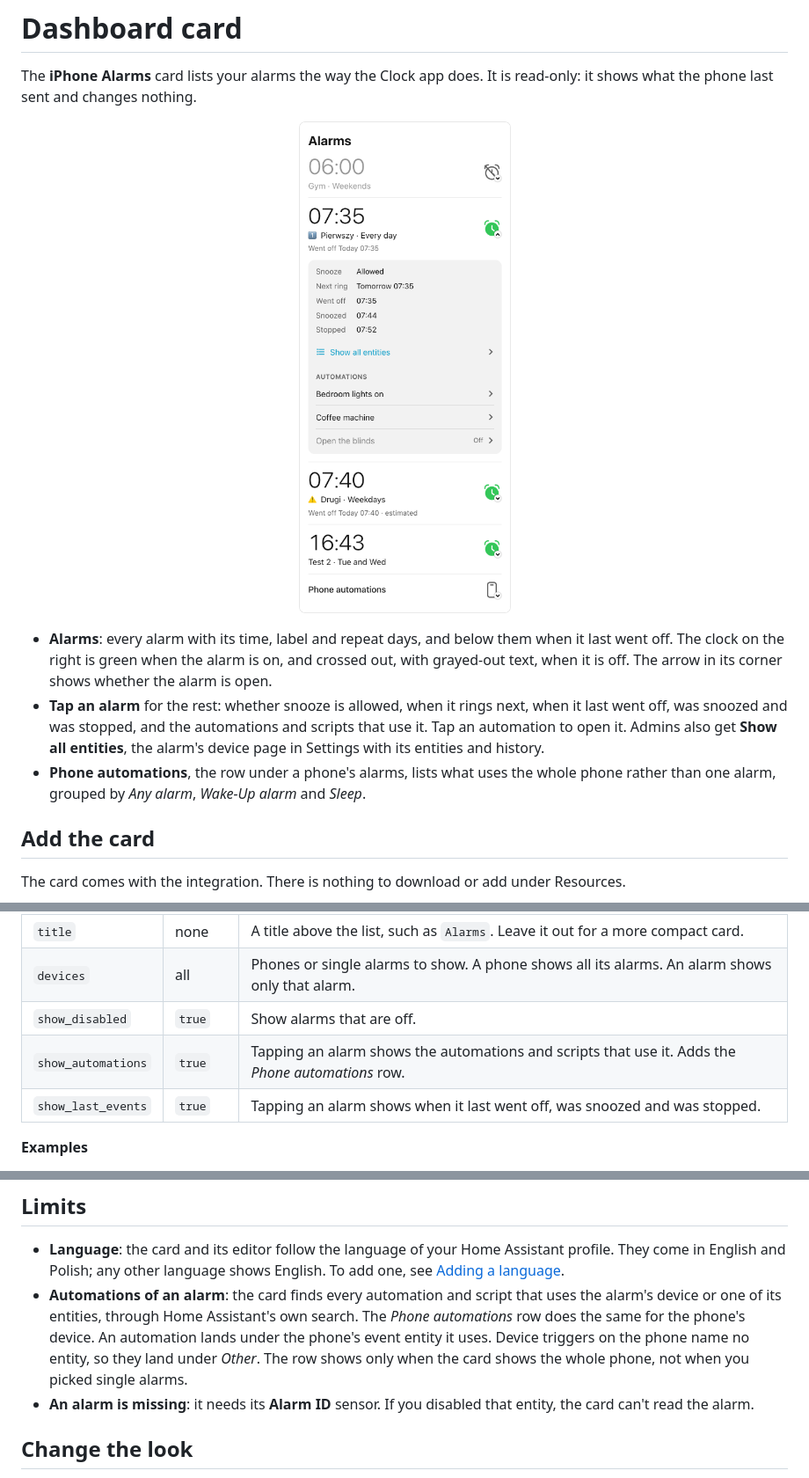
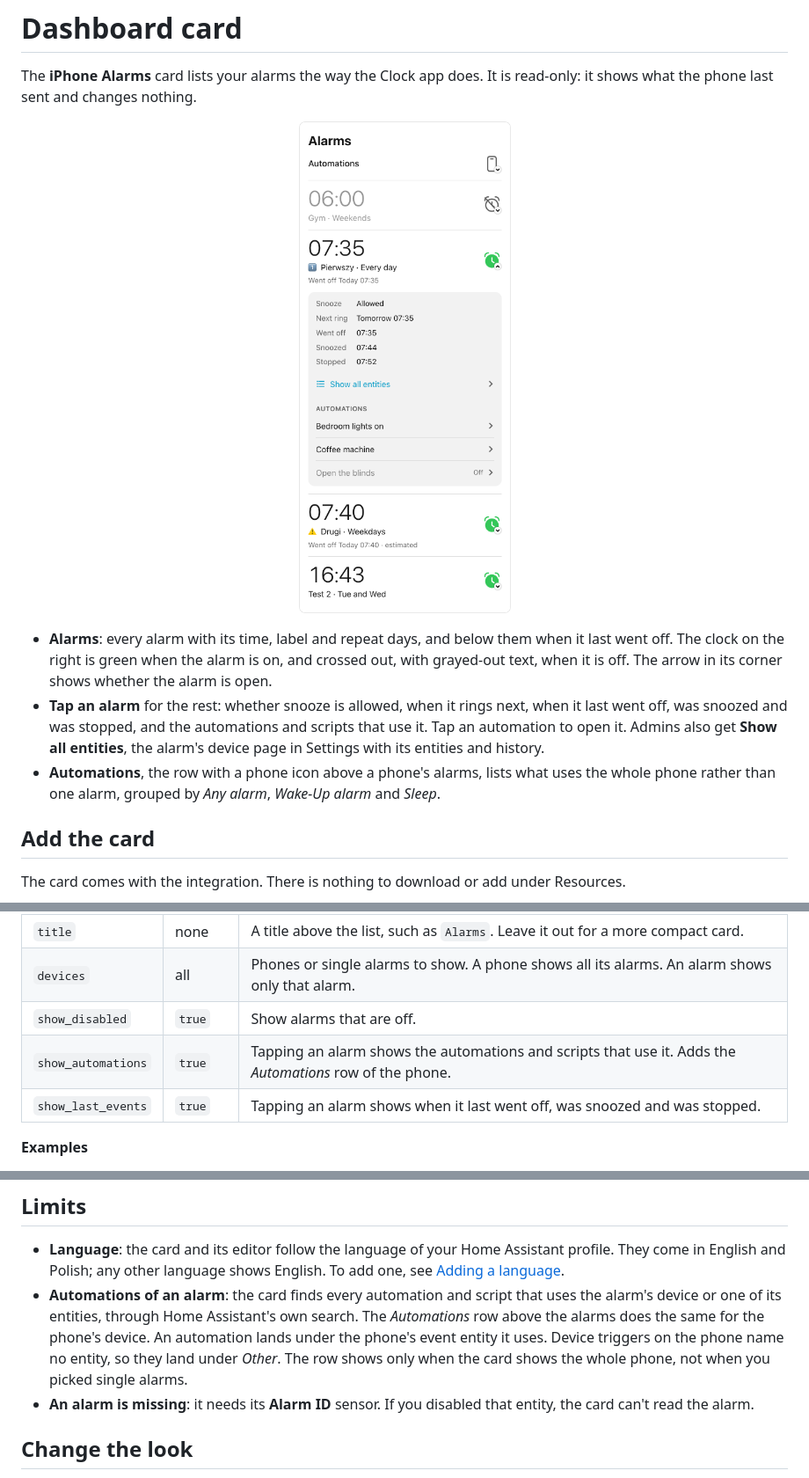
Before and after one commit to Jozwiaczek/iphone-alarms-sync, a Markdown page: docs/dashboard-card.md, 3 parts joined by grey strips. Shown at 88% size. Rendered like a GitHub page; pictures changed too: assets/card-light.png.

Commit message:
💄 Put the phone's Automations row above its alarms
Co-Authored-By: Claude Opus 5.5 <noreply@anthropic.com>

```diff
--- a/docs/dashboard-card.md
+++ b/docs/dashboard-card.md
@@ -11,7 +11,7 @@ The **iPhone Alarms** card lists your alarms the way the Clock app does. It is r
 
 - **Alarms**: every alarm with its time, label and repeat days, and below them when it last went off. The clock on the right is green when the alarm is on, and crossed out, with grayed-out text, when it is off. The arrow in its corner shows whether the alarm is open.
 - **Tap an alarm** for the rest: whether snooze is allowed, when it rings next, when it last went off, was snoozed and was stopped, and the automations and scripts that use it. Tap an automation to open it. Admins also get **Show all entities**, the alarm's device page in Settings with its entities and history.
-- **Phone automations**, the row under a phone's alarms, lists what uses the whole phone rather than one alarm, grouped by *Any alarm*, *Wake-Up alarm* and *Sleep*.
+- **Automations**, the row with a phone icon above a phone's alarms, lists what uses the whole phone rather than one alarm, grouped by *Any alarm*, *Wake-Up alarm* and *Sleep*.
 
 ## Add the card
 
@@ -36,7 +36,7 @@ All of them can be set in the card editor.
 | `title` | none | A title above the list, such as `Alarms`. Leave it out for a more compact card. |
 | `devices` | all | Phones or single alarms to show. A phone shows all its alarms. An alarm shows only that alarm. |
 | `show_disabled` | `true` | Show alarms that are off. |
-| `show_automations` | `true` | Tapping an alarm shows the automations and scripts that use it. Adds the *Phone automations* row. |
+| `show_automations` | `true` | Tapping an alarm shows the automations and scripts that use it. Adds the *Automations* row of the phone. |
 | `show_last_events` | `true` | Tapping an alarm shows when it last went off, was snoozed and was stopped. |
 
 **Examples**
@@ -82,7 +82,7 @@ target:
 ## Limits
 
 - **Language**: the card and its editor follow the language of your Home Assistant profile. They come in English and Polish; any other language shows English. To add one, see [Adding a language](../CONTRIBUTING.md#adding-a-language).
-- **Automations of an alarm**: the card finds every automation and script that uses the alarm's device or one of its entities, through Home Assistant's own search. The *Phone automations* row does the same for the phone's device. An automation lands under the phone's event entity it uses. Device triggers on the phone name no entity, so they land under *Other*. The row shows only when the card shows the whole phone, not when you picked single alarms.
+- **Automations of an alarm**: the card finds every automation and script that uses the alarm's device or one of its entities, through Home Assistant's own search. The *Automations* row above the alarms does the same for the phone's device. An automation lands under the phone's event entity it uses. Device triggers on the phone name no entity, so they land under *Other*. The row shows only when the card shows the whole phone, not when you picked single alarms.
 - **An alarm is missing**: it needs its **Alarm ID** sensor. If you disabled that entity, the card can't read the alarm.
 
 ## Change the look
```
Also changed, not shown: assets/card-dark.png, 3 other files.
